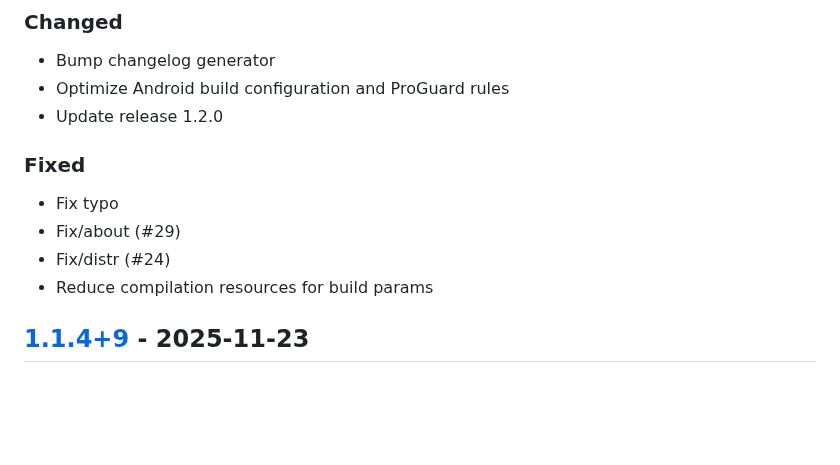
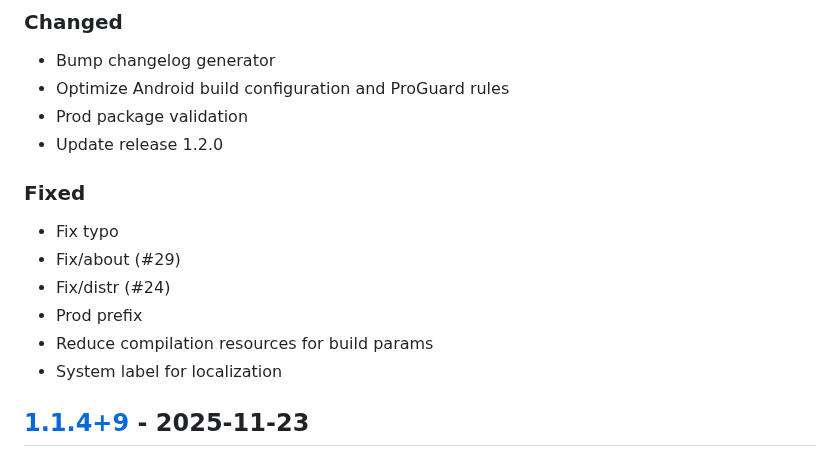
Before and after one commit to Gosayram/jabook, a Markdown page: CHANGELOG.md, the part around the change. GitHub-like rendering; blank space fills up the shorter version.

Commit message:
[UPD] - bump CHANGELOG;
Signed-off-by: Abdurakhman R. <joha.shadibekov@gmail.com>

```diff
--- a/CHANGELOG.md
+++ b/CHANGELOG.md
@@ -24,13 +24,16 @@ and this project adheres to [Semantic Versioning](https://semver.org/spec/v2.0.0
 ### Changed
 - Bump changelog generator
 - Optimize Android build configuration and ProGuard rules
+- Prod package validation
 - Update release 1.2.0
 
 ### Fixed
 - Fix typo
 - Fix/about (#29)
 - Fix/distr (#24)
+- Prod prefix
 - Reduce compilation resources for build params
+- System label for localization
 
 ## [1.1.4+9] - 2025-11-23
 
```
